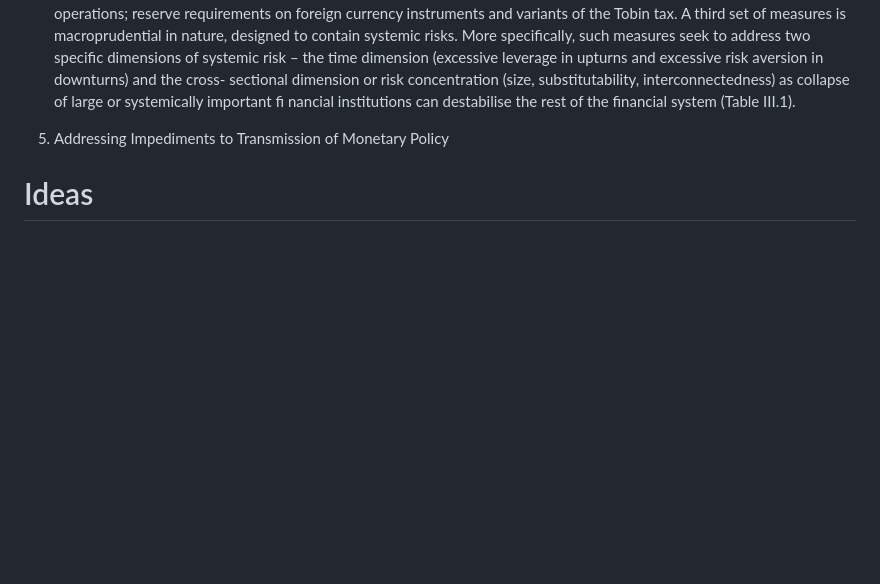
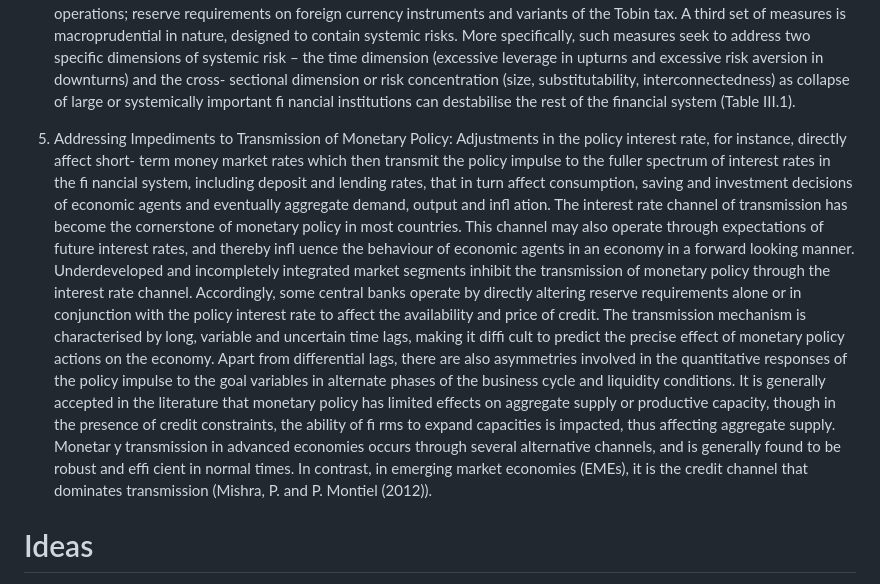
Before and after one commit to Bijoyarko7/Summer_paper, a Markdown page: notes/3. Urjit Patel Committee report 2014 Monetary Policy Framework.md, the part around the change. Drawn GitHub-style; blank space fills up the shorter version.

Commit message:
changes to 3. Urjit Patel Committee report 2014 Monetary Policy Framework.md.  Moving on to other papers.

```diff
--- a/notes/3. Urjit Patel Committee report 2014 Monetary Policy Framework.md
+++ b/notes/3. Urjit Patel Committee report 2014 Monetary Policy Framework.md
@@ -96,7 +96,42 @@ substitutability, interconnectedness) as collapse of
 large or systemically important fi nancial institutions
 can destabilise the rest of the financial system (Table III.1).
 
-5. Addressing Impediments to Transmission of Monetary Policy
+5. Addressing Impediments to Transmission of Monetary Policy:
+Adjustments in the policy interest rate, for instance, directly affect short-
+term money market rates which then transmit the
+policy impulse to the fuller spectrum of interest rates
+in the fi nancial system, including deposit and lending
+rates, that in turn affect consumption, saving and
+investment decisions of economic agents and
+eventually aggregate demand, output and infl ation.
+The interest rate channel of transmission has become
+the cornerstone of monetary policy in most countries.
+This channel may also operate through expectations
+of future interest rates, and thereby infl uence the
+behaviour of economic agents in an economy in a
+forward looking manner. Underdeveloped and incompletely integrated
+market segments inhibit the transmission of
+monetary policy through the interest rate channel.
+Accordingly, some central banks operate by directly
+altering reserve requirements alone or in conjunction
+with the policy interest rate to affect the availability
+and price of credit. The transmission mechanism is characterised
+by long, variable and uncertain time lags, making it diffi cult to predict the precise effect of monetary
+policy actions on the economy. Apart from differential
+lags, there are also asymmetries involved in the
+quantitative responses of the policy impulse to the
+goal variables in alternate phases of the business cycle
+and liquidity conditions. It is generally accepted in
+the literature that monetary policy has limited effects
+on aggregate supply or productive capacity, though in
+the presence of credit constraints, the ability of fi rms
+to expand capacities is impacted, thus affecting
+aggregate supply. Monetar y transmission in advanced
+economies occurs through several alternative
+channels, and is generally found to be robust and
+effi cient in normal times. In contrast, in emerging
+market economies (EMEs), it is the credit channel that
+dominates transmission (Mishra, P. and P. Montiel (2012)).
 
 
 # Ideas
```
